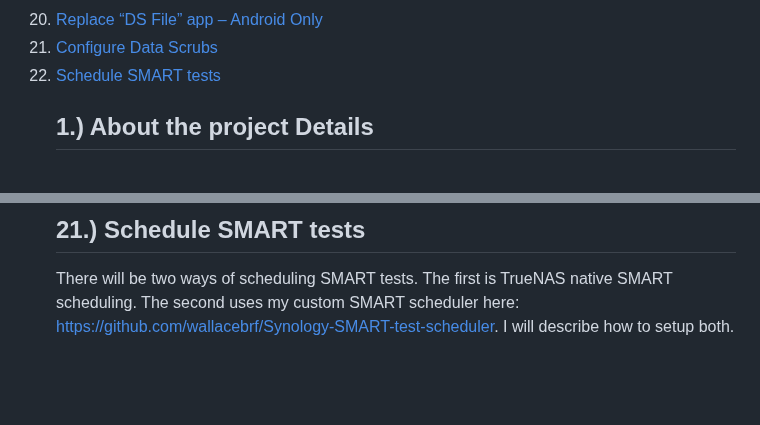
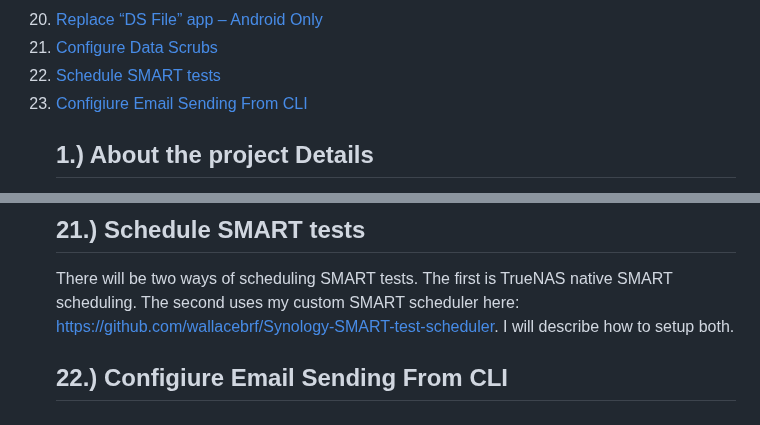
Before and after one commit to wallacebrf/Synology-to-TrueNAS, a Markdown page: README.md, 2 parts joined by grey strips. Drawn GitHub-style; blank space fills up the shorter version.

```diff
--- a/README.md
+++ b/README.md
@@ -49,6 +49,7 @@ My Guide when I moved from Synology to TrueNAS
 <li><a href="#Replace_DS_File_app_Android_Only">Replace “DS File” app – Android Only</a></li>
 <li><a href="#Configure_Data_Scrubs">Configure Data Scrubs</a></li>
 <li><a href="#Schedule_SMART_tests">Schedule SMART tests</a></li>
+<li><a href="#Configiure_email_sending_from_CLI">Configiure Email Sending From CLI</a></li>
 
 
 <!-- ABOUT THE PROJECT -->
@@ -473,3 +474,6 @@ The PID and GID created for this user, in this example “Plex” will be used t
 <div id="Schedule_SMART_tests"></div>
 
 There will be two ways of scheduling SMART tests. The first is TrueNAS native SMART scheduling. The second uses my custom SMART scheduler here: https://github.com/wallacebrf/Synology-SMART-test-scheduler. I will describe how to setup both.
+
+## 22.)  Configiure Email Sending From CLI
+<div id="Configiure_email_sending_from_CLI"></div>
```
